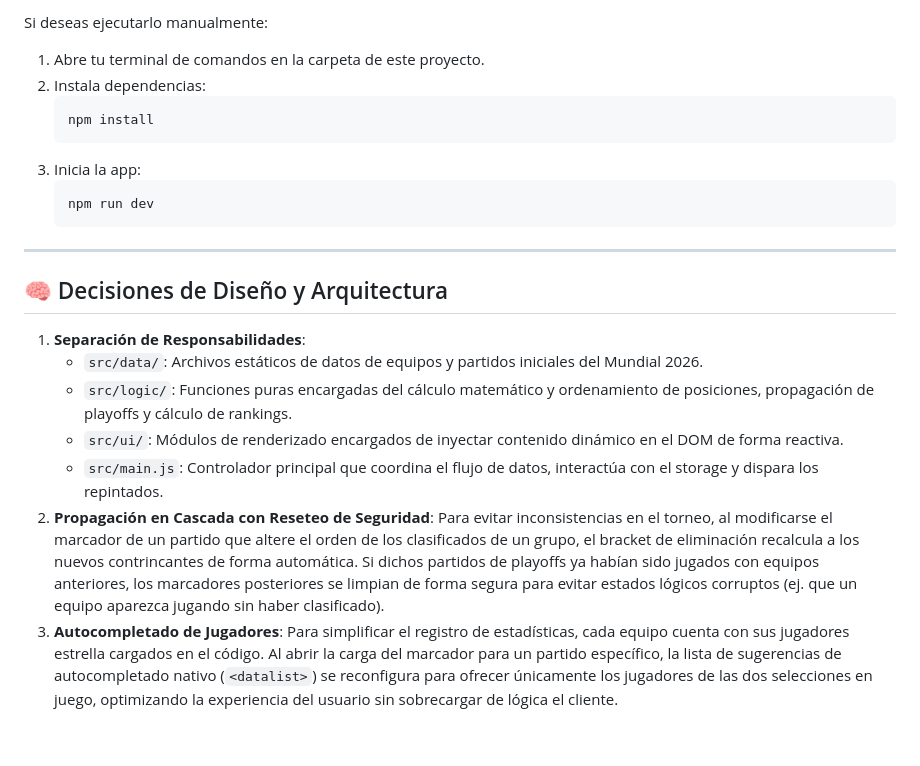
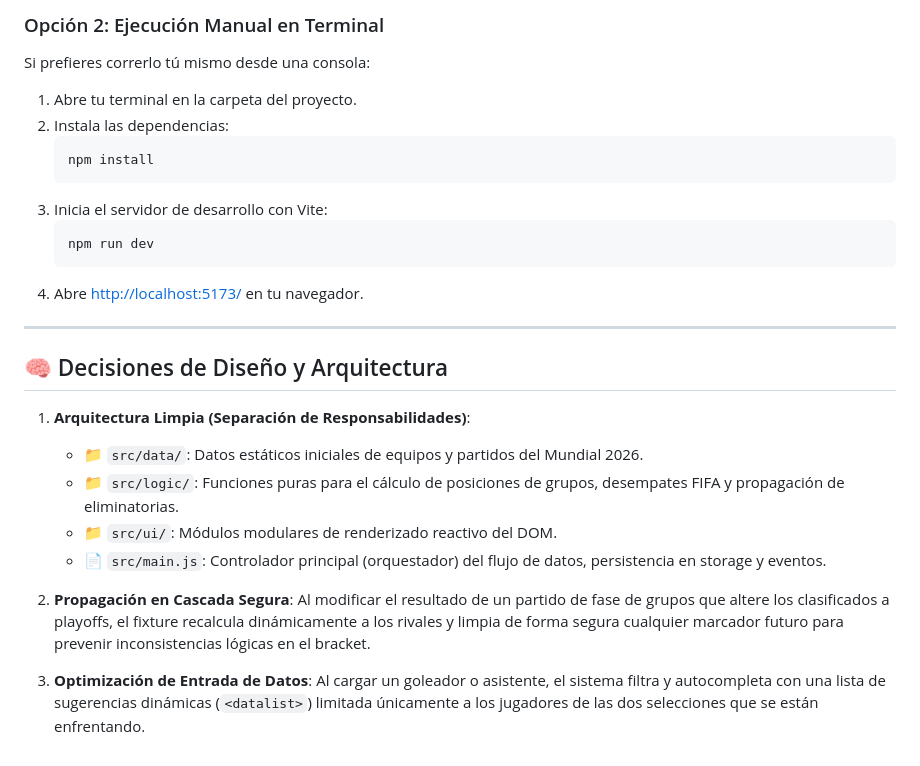
Before and after one commit to RodriA45/world-cup-2026-tracker, a Markdown page: README.md, the part around the change printed below. GitHub-like rendering.

````diff
--- a/README.md
+++ b/README.md
@@ -46,25 +54,29 @@ La aplicación es una Single Page Application (SPA) que permite visualizar y act
 
-Si deseas ejecutarlo manualmente:
-1. Abre tu terminal de comandos en la carpeta de este proyecto.
-2. Instala dependencias:
+### Opción 2: Ejecución Manual en Terminal
+Si prefieres correrlo tú mismo desde una consola:
+1. Abre tu terminal en la carpeta del proyecto.
+2. Instala las dependencias:
    ```bash
    npm install
    ```
-3. Inicia la app:
+3. Inicia el servidor de desarrollo con Vite:
    ```bash
    npm run dev
    ```
+4. Abre [http://localhost:5173/](http://localhost:5173/) en tu navegador.
 
 ---
 
 ## 🧠 Decisiones de Diseño y Arquitectura
 
-1. **Separación de Responsabilidades**:
-   - `src/data/`: Archivos estáticos de datos de equipos y partidos iniciales del Mundial 2026.
-   - `src/logic/`: Funciones puras encargadas del cálculo matemático y ordenamiento de posiciones, propagación de playoffs y cálculo de rankings.
-   - `src/ui/`: Módulos de renderizado encargados de inyectar contenido dinámico en el DOM de forma reactiva.
-   - `src/main.js`: Controlador principal que coordina el flujo de datos, interactúa con el storage y dispara los repintados.
-2. **Propagación en Cascada con Reseteo de Seguridad**:
-   Para evitar inconsistencias en el torneo, al modificarse el marcador de un partido que altere el orden de los clasificados de un grupo, el bracket de eliminación recalcula a los nuevos contrincantes de forma automática. Si dichos partidos de playoffs ya habían sido jugados con equipos anteriores, los marcadores posteriores se limpian de forma segura para evitar estados lógicos corruptos (ej. que un equipo aparezca jugando sin haber clasificado).
-3. **Autocompletado de Jugadores**:
-   Para simplificar el registro de estadísticas, cada equipo cuenta con sus jugadores estrella cargados en el código. Al abrir la carga del marcador para un partido específico, la lista de sugerencias de autocompletado nativo (`<datalist>`) se reconfigura para ofrecer únicamente los jugadores de las dos selecciones en juego, optimizando la experiencia del usuario sin sobrecargar de lógica el cliente.
+1. **Arquitectura Limpia (Separación de Responsabilidades)**:
+   * 📁 `src/data/`: Datos estáticos iniciales de equipos y partidos del Mundial 2026.
+   * 📁 `src/logic/`: Funciones puras para el cálculo de posiciones de grupos, desempates FIFA y propagación de eliminatorias.
+   * 📁 `src/ui/`: Módulos modulares de renderizado reactivo del DOM.
+   * 📄 `src/main.js`: Controlador principal (orquestador) del flujo de datos, persistencia en storage y eventos.
+
+2. **Propagación en Cascada Segura**:
+   Al modificar el resultado de un partido de fase de grupos que altere los clasificados a playoffs, el fixture recalcula dinámicamente a los rivales y limpia de forma segura cualquier marcador futuro para prevenir inconsistencias lógicas en el bracket.
+
+3. **Optimización de Entrada de Datos**:
+   Al cargar un goleador o asistente, el sistema filtra y autocompleta con una lista de sugerencias dinámicas (`<datalist>`) limitada únicamente a los jugadores de las dos selecciones que se están enfrentando.
````
Also changed, not shown: other parts of README.md (+40 -32 lines), preview.png (added).
